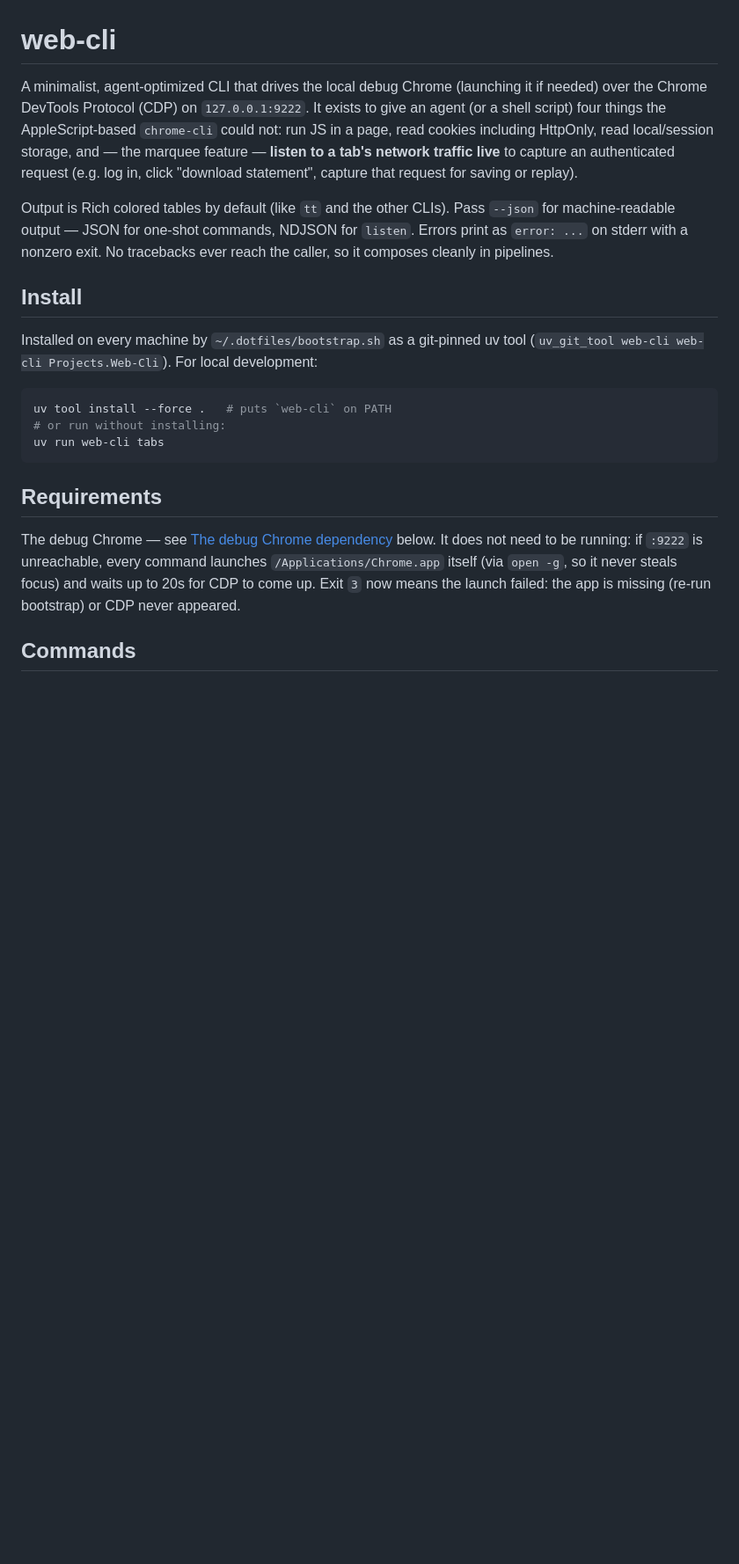
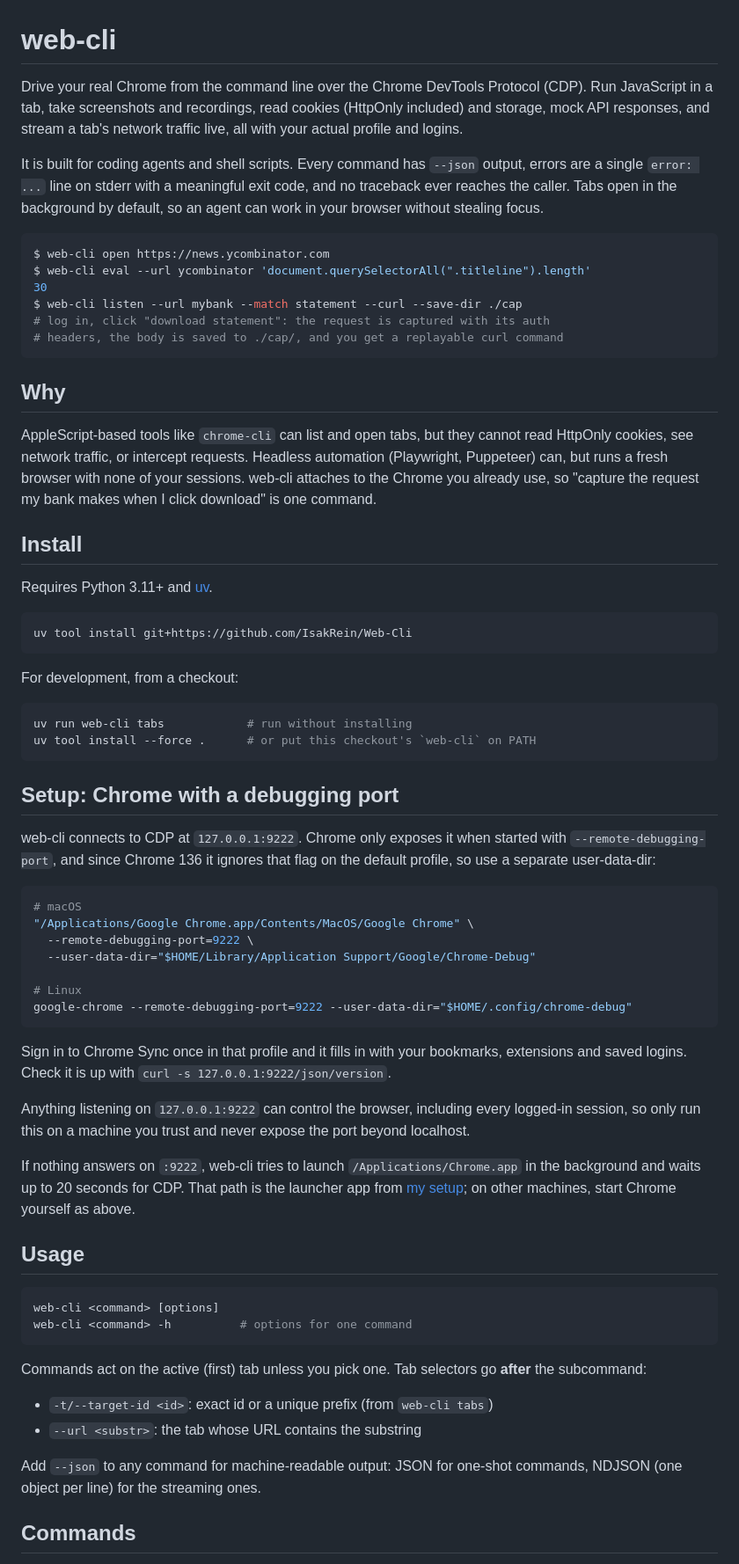
Before and after one commit to IsakRein/Web-Cli, a Markdown page: README.md, the part around one of its changes. Shown at 88% size. GitHub-like rendering; blank space fills up the shorter version.

Commit message:
README: rewrite for outside readers (install from GitHub, start Chrome with a debug port, command reference, mock example)

````diff
--- a/README.md
+++ b/README.md
@@ -1,36 +1,91 @@
 # web-cli
 
-A minimalist, agent-optimized CLI that drives the local debug Chrome (launching
-it if needed) over the Chrome DevTools Protocol (CDP) on `127.0.0.1:9222`. It exists to give an
-agent (or a shell script) four things the AppleScript-based `chrome-cli` could
-not: run JS in a page, read cookies including HttpOnly, read local/session
-storage, and — the marquee feature — **listen to a tab's network traffic live**
-to capture an authenticated request (e.g. log in, click "download statement",
-capture that request for saving or replay).
+Drive your real Chrome from the command line over the Chrome DevTools Protocol
+(CDP). Run JavaScript in a tab, take screenshots and recordings, read cookies
+(HttpOnly included) and storage, mock API responses, and stream a tab's network
+traffic live, all with your actual profile and logins.
 
-Output is Rich colored tables by default (like `tt` and the other CLIs). Pass
-`--json` for machine-readable output — JSON for one-shot commands, NDJSON for
-`listen`. Errors print as `error: ...` on stderr with a nonzero exit. No
-tracebacks ever reach the caller, so it composes cleanly in pipelines.
+It is built for coding agents and shell scripts. Every command has `--json`
+output, errors are a single `error: ...` line on stderr with a meaningful exit
+code, and no traceback ever reaches the caller. Tabs open in the background by
+default, so an agent can work in your browser without stealing focus.
+
+```console
+$ web-cli open https://news.ycombinator.com
+$ web-cli eval --url ycombinator 'document.querySelectorAll(".titleline").length'
+30
+$ web-cli listen --url mybank --match statement --curl --save-dir ./cap
+# log in, click "download statement": the request is captured with its auth
+# headers, the body is saved to ./cap/, and you get a replayable curl command
+```
+
+## Why
+
+AppleScript-based tools like `chrome-cli` can list and open tabs, but they
+cannot read HttpOnly cookies, see network traffic, or intercept requests.
+Headless automation (Playwright, Puppeteer) can, but runs a fresh browser with
+none of your sessions. web-cli attaches to the Chrome you already use, so
+"capture the request my bank makes when I click download" is one command.
 
 ## Install
 
-Installed on every machine by `~/.dotfiles/bootstrap.sh` as a git-pinned uv tool
-(`uv_git_tool web-cli web-cli Projects.Web-Cli`). For local development:
+Requires Python 3.11+ and [uv](https://docs.astral.sh/uv/).
 
 ```bash
-uv tool install --force .   # puts `web-cli` on PATH
-# or run without installing:
-uv run web-cli tabs
+uv tool install git+https://github.com/IsakRein/Web-Cli
 ```
 
-## Requirements
+For development, from a checkout:
 
-The debug Chrome — see [The debug Chrome dependency](#the-debug-chrome-dependency)
-below. It does not need to be running: if `:9222` is unreachable, every command
-launches `/Applications/Chrome.app` itself (via `open -g`, so it never steals
-focus) and waits up to 20s for CDP to come up. Exit `3` now means the launch
-failed: the app is missing (re-run bootstrap) or CDP never appeared.
+```bash
+uv run web-cli tabs            # run without installing
+uv tool install --force .      # or put this checkout's `web-cli` on PATH
+```
+
+## Setup: Chrome with a debugging port
+
+web-cli connects to CDP at `127.0.0.1:9222`. Chrome only exposes it when
+started with `--remote-debugging-port`, and since Chrome 136 it ignores that
+flag on the default profile, so use a separate user-data-dir:
+
+```bash
+# macOS
+"/Applications/Google Chrome.app/Contents/MacOS/Google Chrome" \
+  --remote-debugging-port=9222 \
+  --user-data-dir="$HOME/Library/Application Support/Google/Chrome-Debug"
+
+# Linux
+google-chrome --remote-debugging-port=9222 --user-data-dir="$HOME/.config/chrome-debug"
+```
+
+Sign in to Chrome Sync once in that profile and it fills in with your
+bookmarks, extensions and saved logins. Check it is up with
+`curl -s 127.0.0.1:9222/json/version`.
+
+Anything listening on `127.0.0.1:9222` can control the browser, including every
+logged-in session, so only run this on a machine you trust and never expose the
+port beyond localhost.
+
+If nothing answers on `:9222`, web-cli tries to launch `/Applications/Chrome.app`
+in the background and waits up to 20 seconds for CDP. That path is the launcher
+app from [my setup](#how-i-run-it); on other machines, start Chrome yourself as
+above.
+
+## Usage
+
+```bash
+web-cli <command> [options]
+web-cli <command> -h          # options for one command
+```
+
+Commands act on the active (first) tab unless you pick one. Tab selectors go
+**after** the subcommand:
+
+- `-t/--target-id <id>`: exact id or a unique prefix (from `web-cli tabs`)
+- `--url <substr>`: the tab whose URL contains the substring
+
+Add `--json` to any command for machine-readable output: JSON for one-shot
+commands, NDJSON (one object per line) for the streaming ones.
 
 ## Commands
 
````
Also changed, not shown: other parts of README.md (+154 -103 lines).
